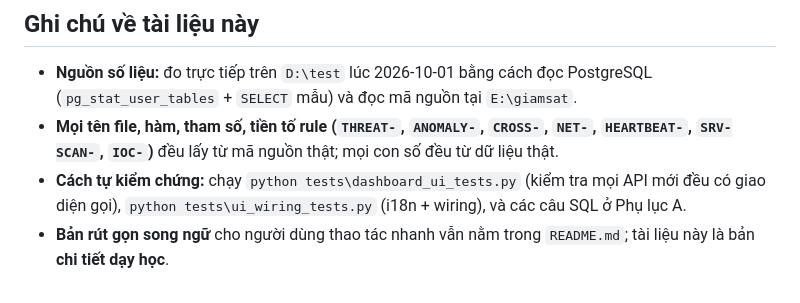
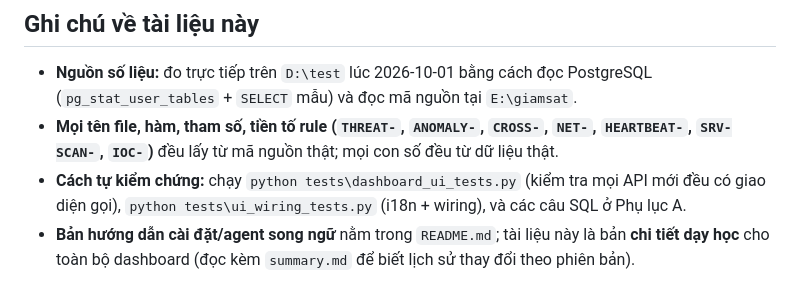
Before and after one commit to crazyguyz/CISA-mesh, a Markdown page: dashboard-guide.md, the part around the change. Rendered like a GitHub page.

Commit message:
docs: chinh cau chu thich trong dashboard-guide (README = huong dan cai agent song ngu, summary.md = lich su phien ban)

```diff
--- a/dashboard-guide.md
+++ b/dashboard-guide.md
@@ -1616,4 +1616,5 @@ Kiểm tra 3 nghi phạm: bảng lớn chưa partition (`events` 172 MB), chưa
   đều lấy từ mã nguồn thật; mọi con số đều từ dữ liệu thật.
 - **Cách tự kiểm chứng:** chạy `python tests\dashboard_ui_tests.py` (kiểm tra mọi API mới đều có giao diện gọi),
   `python tests\ui_wiring_tests.py` (i18n + wiring), và các câu SQL ở Phụ lục A.
-- **Bản rút gọn song ngữ** cho người dùng thao tác nhanh vẫn nằm trong `README.md`; tài liệu này là bản **chi tiết dạy học**.
+- **Bản hướng dẫn cài đặt/agent song ngữ** nằm trong `README.md`; tài liệu này là bản **chi tiết dạy học** cho toàn bộ dashboard
+  (đọc kèm `summary.md` để biết lịch sử thay đổi theo phiên bản).
```
